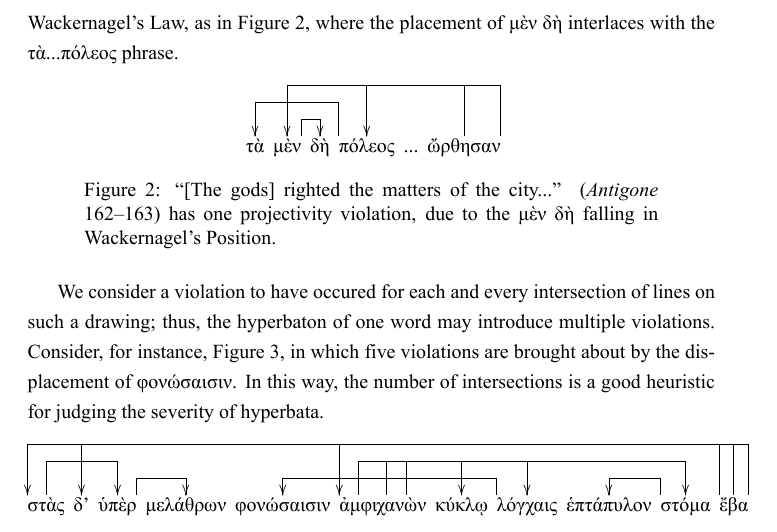
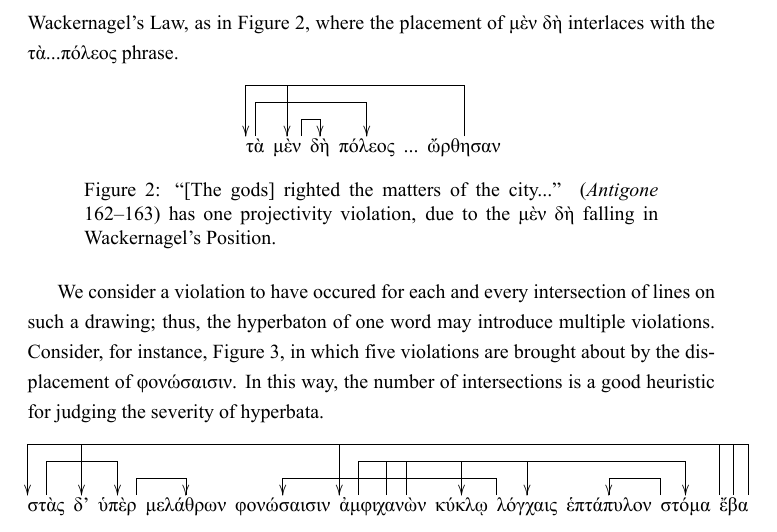
Before and after one commit to jonsterling/Projectivity-Sophocles, a LaTeX document (Analyze.tex): part of page 2 of 14, cut so that both start at the same text. The pictures show the PDF file Analyze.pdf that the author committed with the source.

Commit message:
Fixed dependency tree per Mastronarde's correction
(oops!)

```diff
--- a/Analyze.tex
+++ b/Analyze.tex
@@ -457,12 +457,12 @@ placement of μὲν δὴ interlaces with the τὰ...πόλεος phrase.
 \begin{figure}[h!]
 \centering
 \xytext{
-    \xybarnode{τὰ}&
+    \xybarnode{τὰ}\xybarconnect[6]{3}&
     \xybarnode{μὲν}\xybarconnect[3](UR,U){1}&
     \xybarnode{δὴ}&
-    \xybarnode{πόλεος}\xybarconnect[6](UL,U){-3}&
+    \xybarnode{πόλεος}&
     \xybarnode{...}&
-    \xybarnode{ὤρθησαν}\xybarconnect[9]{-2}\xybarconnect[9](UR,U){-4}
+    \xybarnode{ὤρθησαν}\xybarconnect[9](U,UL){-5}\xybarconnect[9]{-4}
 }
 \caption{``[The gods] righted the matters of the city...'' (\emph{Antigone}
 162--163) has
```
Also changed, not shown: Analyze.pdf, 1 other file.
